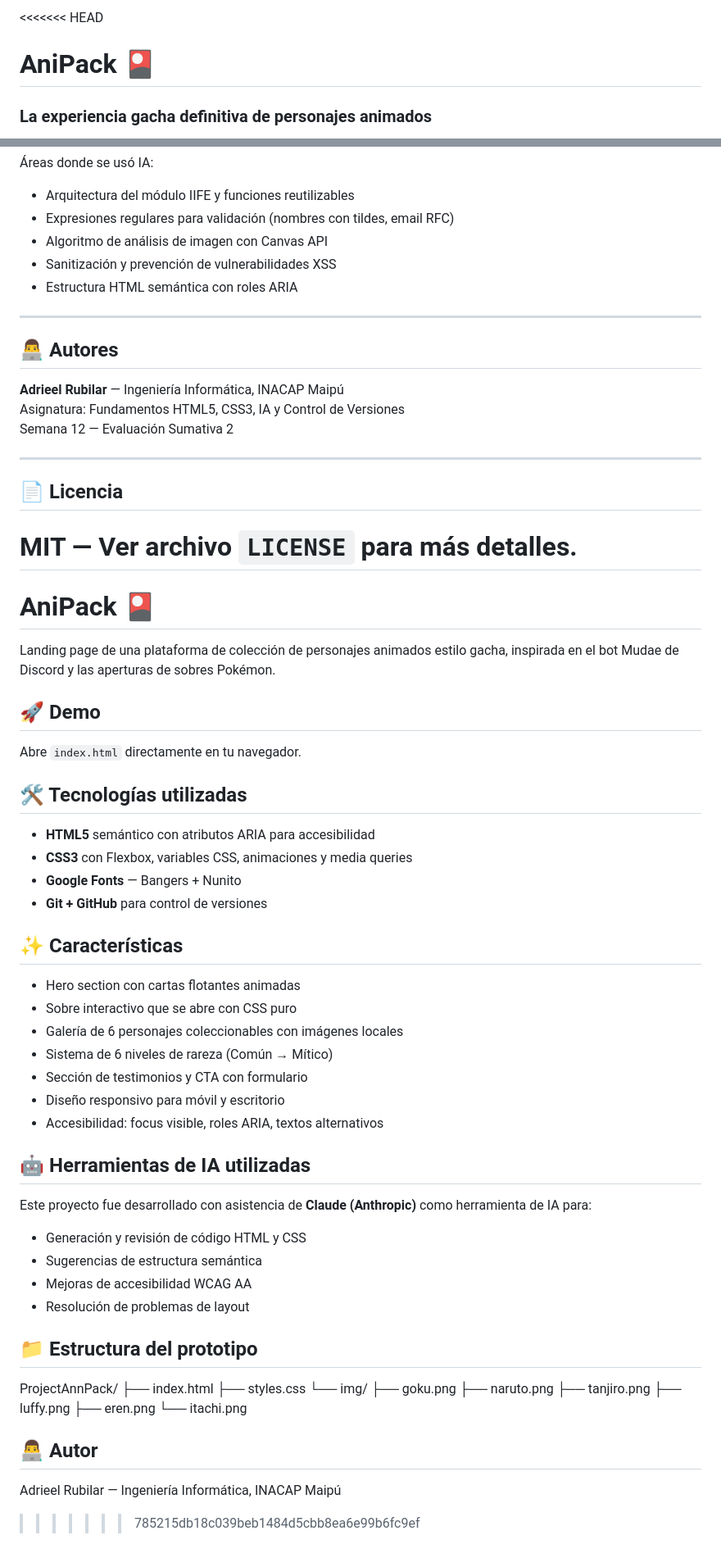
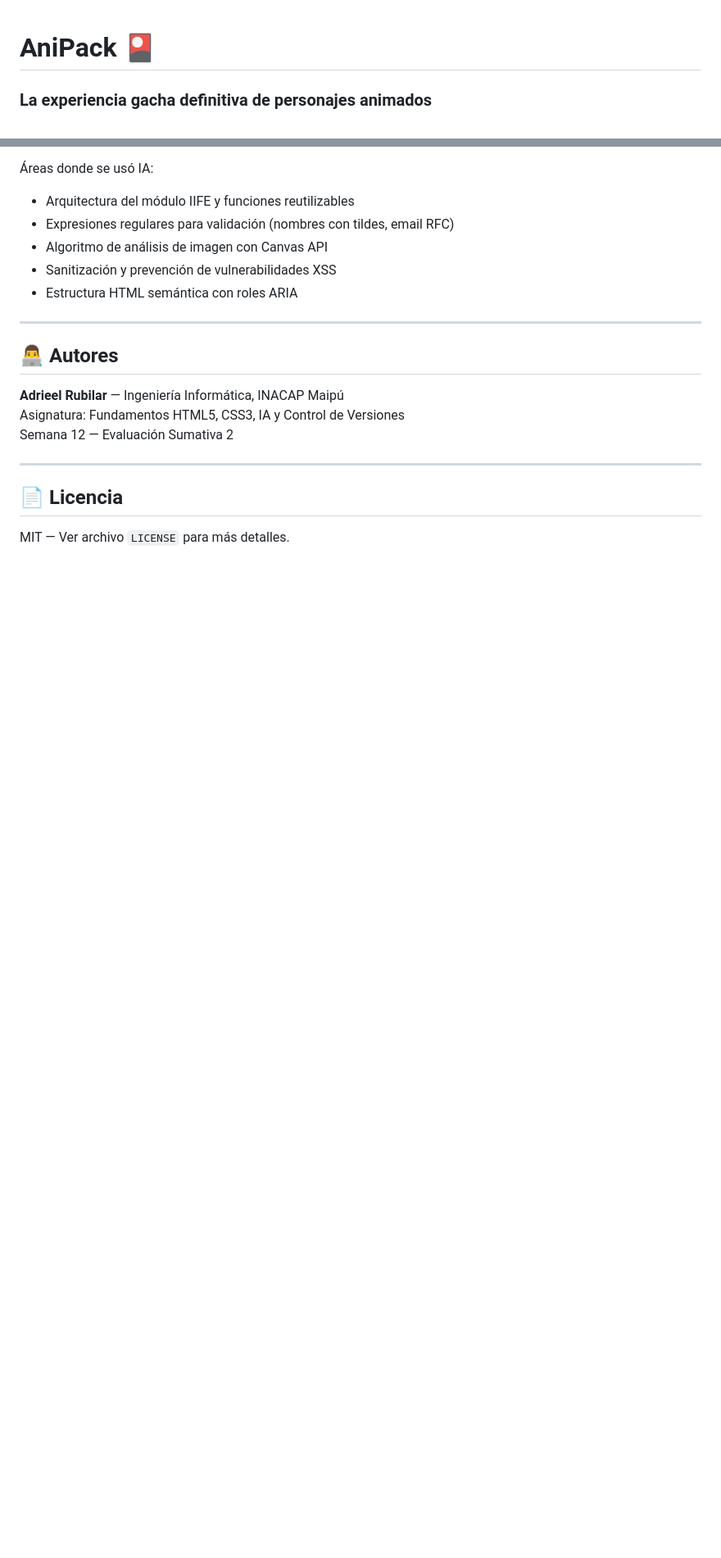
Before and after one commit to AdrieelRubilar/ProjectAnnPack, a Markdown page: README.md, 2 parts joined by grey strips. Shown at 82% size. Rendered like a GitHub page; blank space fills up the shorter version.

Commit message:
fix: reescribe README sin conflictos de merge

```diff
--- a/README.md
+++ b/README.md
@@ -1,4 +1,3 @@
-<<<<<<< HEAD
 # AniPack 🎴
 ### La experiencia gacha definitiva de personajes animados
 
@@ -140,48 +139,3 @@ Semana 12 — Evaluación Sumativa 2
 ## 📄 Licencia
 
 MIT — Ver archivo `LICENSE` para más detalles.
-=======
-# AniPack 🎴
-
-Landing page de una plataforma de colección de personajes animados estilo gacha, inspirada en el bot Mudae de Discord y las aperturas de sobres Pokémon.
-
-## 🚀 Demo
-Abre `index.html` directamente en tu navegador.
-
-## 🛠️ Tecnologías utilizadas
-- **HTML5** semántico con atributos ARIA para accesibilidad
-- **CSS3** con Flexbox, variables CSS, animaciones y media queries
-- **Google Fonts** — Bangers + Nunito
-- **Git + GitHub** para control de versiones
-
-## ✨ Características
-- Hero section con cartas flotantes animadas
-- Sobre interactivo que se abre con CSS puro
-- Galería de 6 personajes coleccionables con imágenes locales
-- Sistema de 6 niveles de rareza (Común → Mítico)
-- Sección de testimonios y CTA con formulario
-- Diseño responsivo para móvil y escritorio
-- Accesibilidad: focus visible, roles ARIA, textos alternativos
-
-## 🤖 Herramientas de IA utilizadas
-Este proyecto fue desarrollado con asistencia de **Claude (Anthropic)** como herramienta de IA para:
-- Generación y revisión de código HTML y CSS
-- Sugerencias de estructura semántica
-- Mejoras de accesibilidad WCAG AA
-- Resolución de problemas de layout
-
-## 📁 Estructura del prototipo
-ProjectAnnPack/
-├── index.html
-├── styles.css
-└── img/
-├── goku.png
-├── naruto.png
-├── tanjiro.png
-├── luffy.png
-├── eren.png
-└── itachi.png
-
-## 👨‍💻 Autor
-Adrieel Rubilar — Ingeniería Informática, INACAP Maipú
->>>>>>> 785215db18c039beb1484d5cbb8ea6e99b6fc9ef
```
